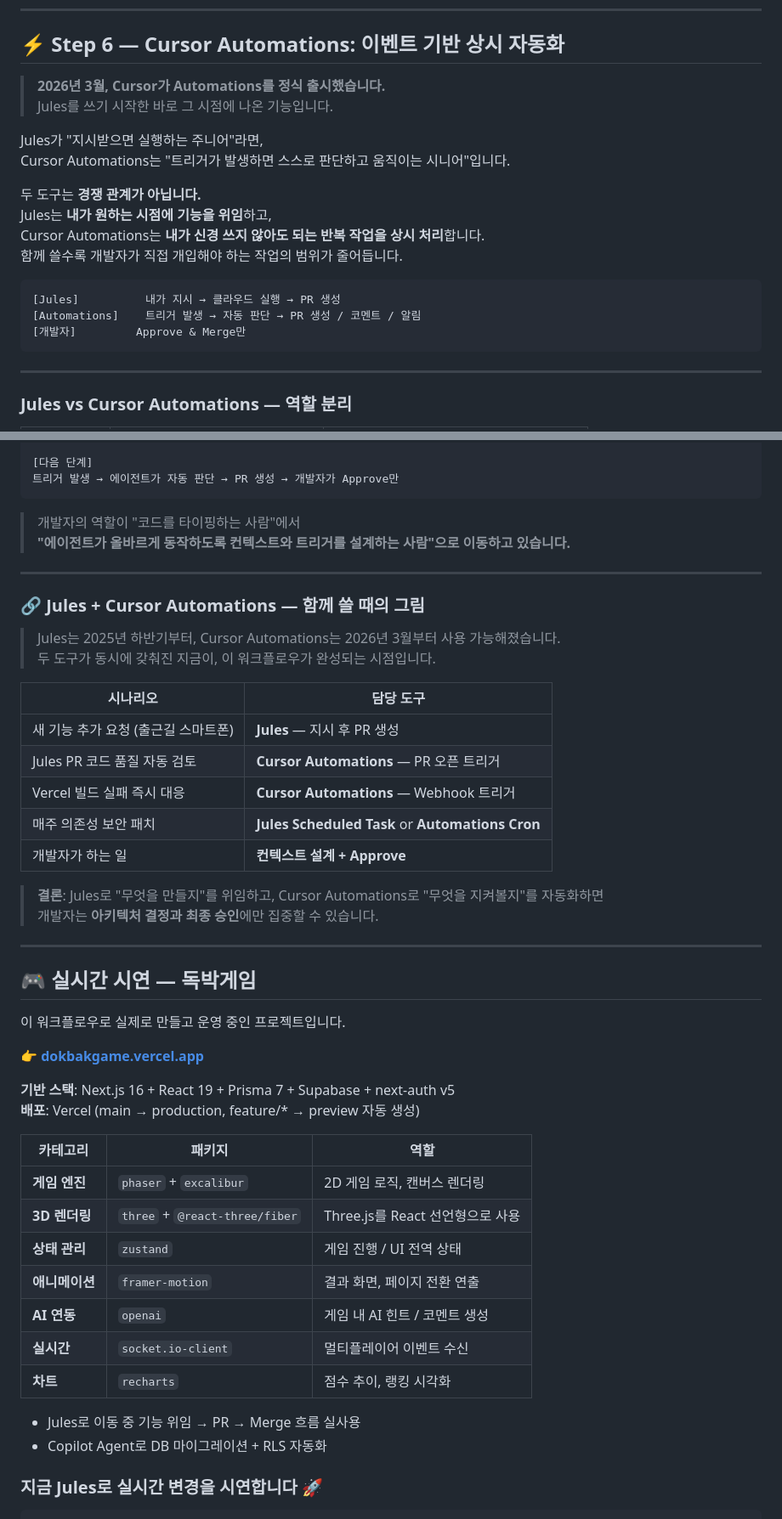
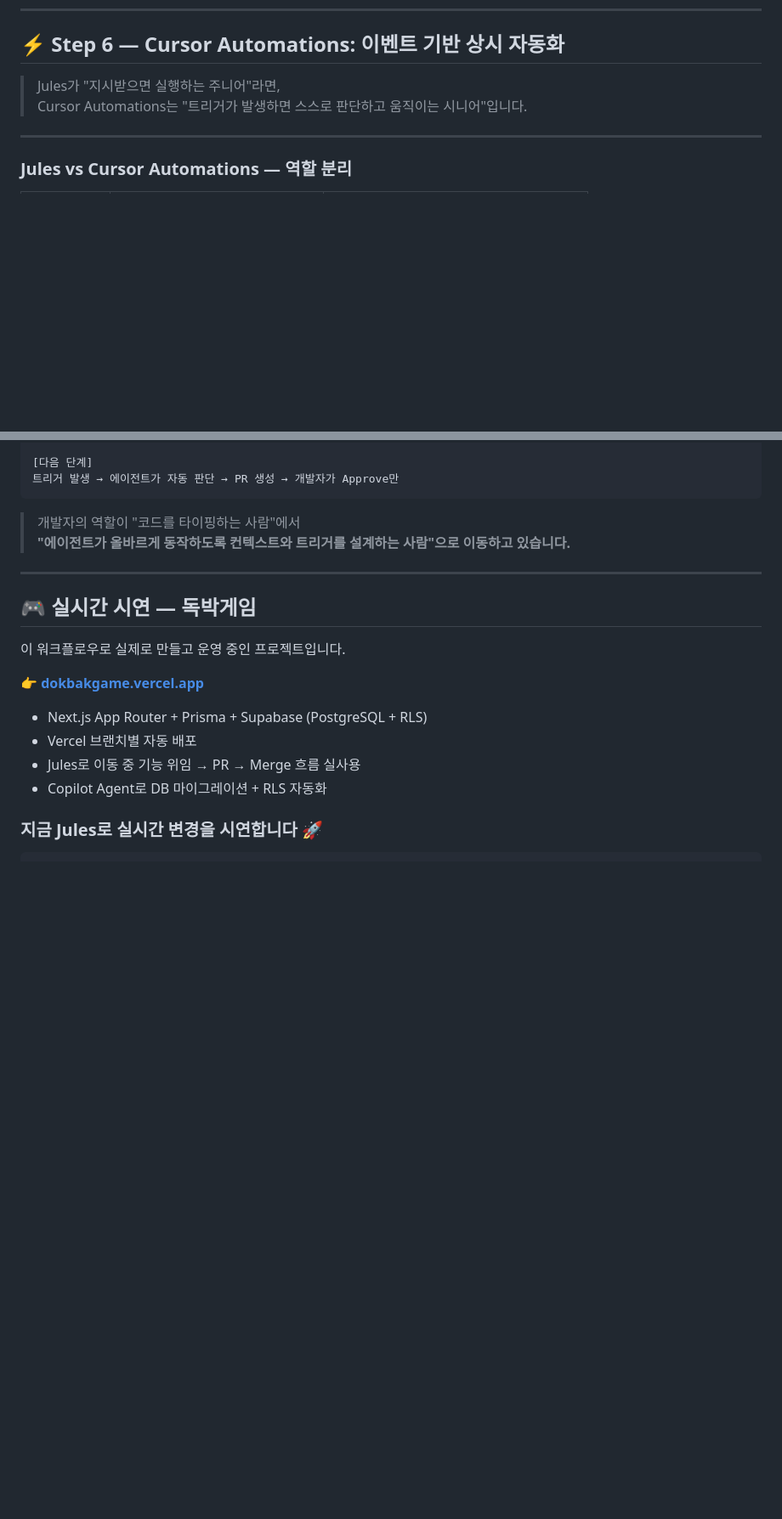
Before and after one commit to Mike-kor/my-agent-docs, a Markdown page: ai-agentic-workflow.md, 2 parts joined by grey strips. Shown at 85% size. GitHub-like rendering; blank space fills up the shorter version.

````diff
--- a/ai-agentic-workflow.md
+++ b/ai-agentic-workflow.md
@@ -526,22 +478,8 @@ LLM은 외부 API가 아닌 **온프레미스 모델**로 대체합니다.
 
 ## ⚡ Step 6 — Cursor Automations: 이벤트 기반 상시 자동화
 
-> **2026년 3월, Cursor가 Automations를 정식 출시했습니다.**
-> Jules를 쓰기 시작한 바로 그 시점에 나온 기능입니다.
-
-Jules가 "지시받으면 실행하는 주니어"라면,
-Cursor Automations는 "트리거가 발생하면 스스로 판단하고 움직이는 시니어"입니다.
-
-두 도구는 **경쟁 관계가 아닙니다.**
-Jules는 **내가 원하는 시점에 기능을 위임**하고,
-Cursor Automations는 **내가 신경 쓰지 않아도 되는 반복 작업을 상시 처리**합니다.
-함께 쓸수록 개발자가 직접 개입해야 하는 작업의 범위가 줄어듭니다.
-
-```
-[Jules]          내가 지시 → 클라우드 실행 → PR 생성
-[Automations]    트리거 발생 → 자동 판단 → PR 생성 / 코멘트 / 알림
-[개발자]         Approve & Merge만
-```
+> Jules가 "지시받으면 실행하는 주니어"라면,
+> Cursor Automations는 "트리거가 발생하면 스스로 판단하고 움직이는 시니어"입니다.
 
 ---
 
@@ -634,43 +569,14 @@ Cron (매일 03:00) → 테스트 없는 함수 탐지
 
 ---
 
-### 🔗 Jules + Cursor Automations — 함께 쓸 때의 그림
-
-> Jules는 2025년 하반기부터, Cursor Automations는 2026년 3월부터 사용 가능해졌습니다.
-> 두 도구가 동시에 갖춰진 지금이, 이 워크플로우가 완성되는 시점입니다.
-
-| 시나리오 | 담당 도구 |
-|----------|----------|
-| 새 기능 추가 요청 (출근길 스마트폰) | **Jules** — 지시 후 PR 생성 |
-| Jules PR 코드 품질 자동 검토 | **Cursor Automations** — PR 오픈 트리거 |
-| Vercel 빌드 실패 즉시 대응 | **Cursor Automations** — Webhook 트리거 |
-| 매주 의존성 보안 패치 | **Jules Scheduled Task** or **Automations Cron** |
-| 개발자가 하는 일 | **컨텍스트 설계 + Approve** |
-
-> **결론**: Jules로 "무엇을 만들지"를 위임하고, Cursor Automations로 "무엇을 지켜볼지"를 자동화하면
-> 개발자는 **아키텍처 결정과 최종 승인**에만 집중할 수 있습니다.
-
----
-
 ## 🎮 실시간 시연 — 독박게임
 
 이 워크플로우로 실제로 만들고 운영 중인 프로젝트입니다.
 
 **👉 [dokbakgame.vercel.app](https://dokbakgame.vercel.app)**
 
-**기반 스택**: Next.js 16 + React 19 + Prisma 7 + Supabase + next-auth v5
-**배포**: Vercel (main → production, feature/* → preview 자동 생성)
-
-| 카테고리 | 패키지 | 역할 |
-|----------|--------|------|
-| **게임 엔진** | `phaser` + `excalibur` | 2D 게임 로직, 캔버스 렌더링 |
-| **3D 렌더링** | `three` + `@react-three/fiber` | Three.js를 React 선언형으로 사용 |
-| **상태 관리** | `zustand` | 게임 진행 / UI 전역 상태 |
-| **애니메이션** | `framer-motion` | 결과 화면, 페이지 전환 연출 |
-| **AI 연동** | `openai` | 게임 내 AI 힌트 / 코멘트 생성 |
-| **실시간** | `socket.io-client` | 멀티플레이어 이벤트 수신 |
-| **차트** | `recharts` | 점수 추이, 랭킹 시각화 |
-
+- Next.js App Router + Prisma + Supabase (PostgreSQL + RLS)
+- Vercel 브랜치별 자동 배포
 - Jules로 이동 중 기능 위임 → PR → Merge 흐름 실사용
 - Copilot Agent로 DB 마이그레이션 + RLS 자동화
 
````
Also changed, not shown: other parts of ai-agentic-workflow.md (+71 -122 lines).
